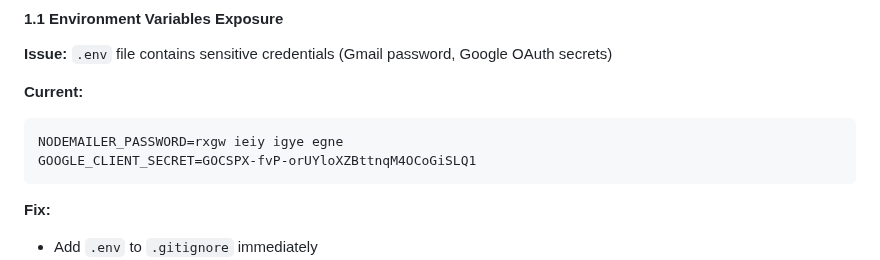
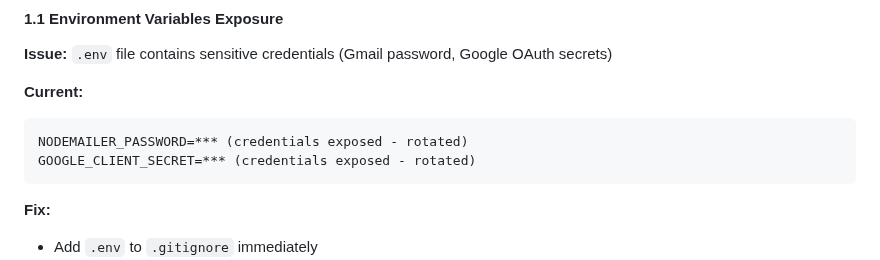
Before and after one commit to afzanees/LushMe, a Markdown page: documentations/PROJECT_IMPROVEMENT_REPORT.md, the part around the change. GitHub-like rendering.

Commit message:
secret key exosed issue solved

````diff
--- a/documentations/PROJECT_IMPROVEMENT_REPORT.md
+++ b/documentations/PROJECT_IMPROVEMENT_REPORT.md
@@ -39,8 +39,8 @@ This report provides a comprehensive analysis of the LushMe e-commerce applicati
 
 **Current:**
 ```properties
-NODEMAILER_PASSWORD=rxgw ieiy igye egne
-GOOGLE_CLIENT_SECRET=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
+NODEMAILER_PASSWORD=*** (credentials exposed - rotated)
+GOOGLE_CLIENT_SECRET=*** (credentials exposed - rotated)
 ```
 
 **Fix:**
````
